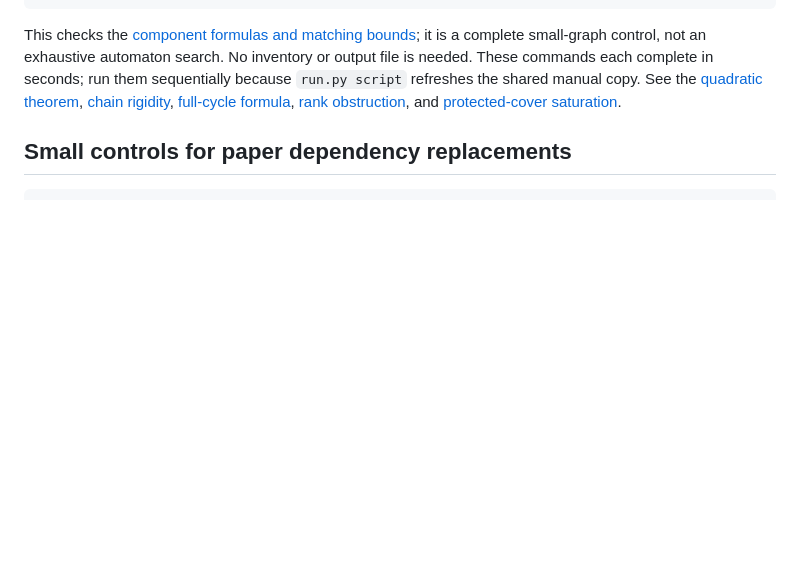
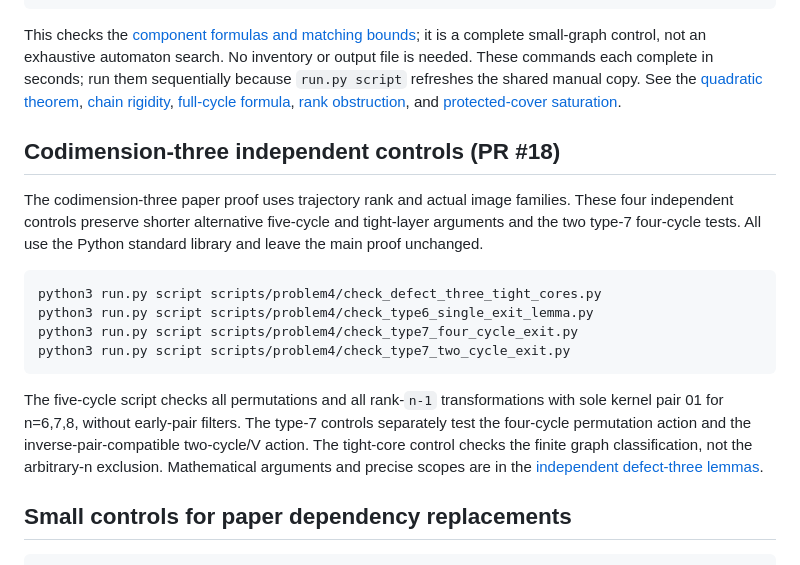
Before and after one commit to dongxuelian2/cerny-direct-attack, a Markdown page: docs/RUNNING.md, the part around the change. Rendered like a GitHub page; blank space fills up the shorter version.

Commit message:
docs(problem4): add concise reproduction commands for PR 18 controls

````diff
--- a/docs/RUNNING.md
+++ b/docs/RUNNING.md
@@ -110,6 +110,29 @@ See the [quadratic theorem](../PROOF.md#problem4-quadratic-exit-sparsification),
 [full-cycle formula](../PROOF.md#problem4-full-cycle-exact),
 [rank obstruction](../PROOF.md#problem4-real-safe-family-rank-barrier), and
 [protected-cover saturation](../PROOF.md#problem4-protected-cover-saturation).
+
+<a id="codimension-three-independent-controls"></a>
+## Codimension-three independent controls (PR #18)
+
+The codimension-three paper proof uses trajectory rank and actual image
+families. These four independent controls preserve shorter alternative
+five-cycle and tight-layer arguments and the two type-7 four-cycle tests.
+All use the Python standard library and leave the main proof unchanged.
+
+```sh
+python3 run.py script scripts/problem4/check_defect_three_tight_cores.py
+python3 run.py script scripts/problem4/check_type6_single_exit_lemma.py
+python3 run.py script scripts/problem4/check_type7_four_cycle_exit.py
+python3 run.py script scripts/problem4/check_type7_two_cycle_exit.py
+```
+
+The five-cycle script checks all permutations and all rank-`n-1`
+transformations with sole kernel pair 01 for n=6,7,8, without early-pair
+filters. The type-7 controls separately test the four-cycle permutation
+action and the inverse-pair-compatible two-cycle/V action. The tight-core
+control checks the finite graph classification, not the arbitrary-n
+exclusion. Mathematical arguments and precise scopes are in the
+[independent defect-three lemmas](../PROOF.md#problem4-defect-three-independent-lemmas).
 
 ## Small controls for paper dependency replacements
 
````
